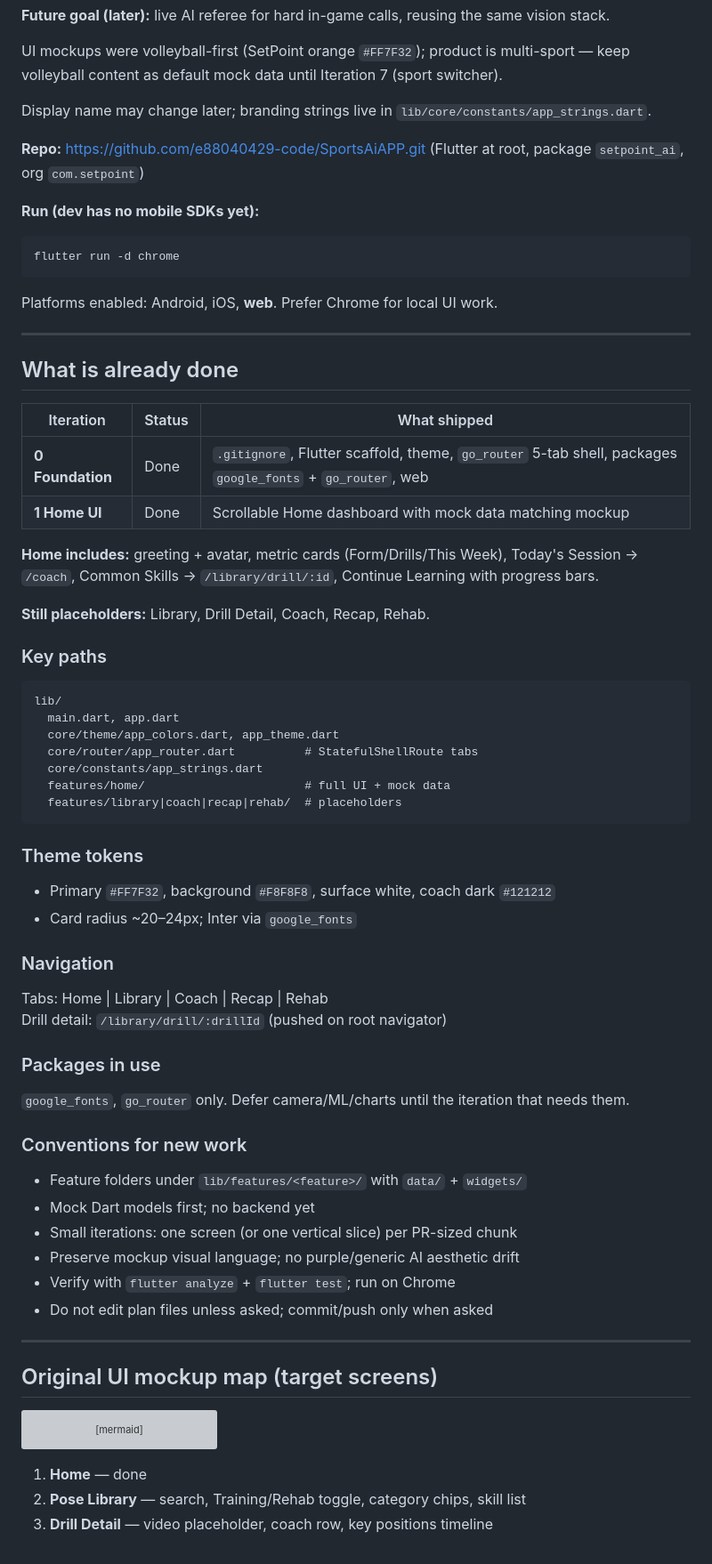
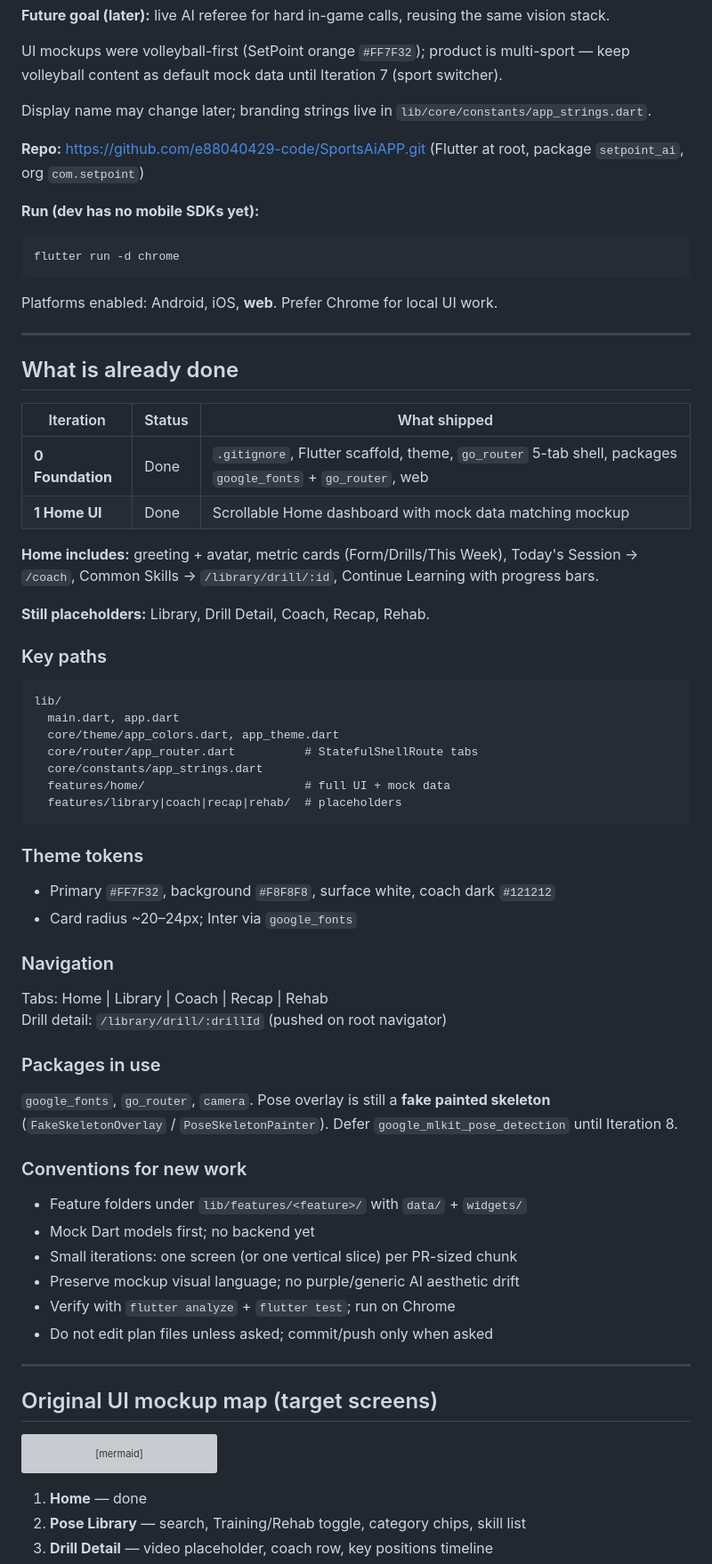
Before and after one commit to e88040429-code/SportsAiAPP, a Markdown page: docs/SETPOINT_AGENT_HANDOFF.md, the part around one of its changes. Shown at 89% size. Drawn GitHub-style; grey boxes are pictures that could not be loaded.

````diff
--- a/docs/SETPOINT_AGENT_HANDOFF.md
+++ b/docs/SETPOINT_AGENT_HANDOFF.md
@@ -14,28 +14,35 @@ UI mockups were volleyball-first (SetPoint orange `#FF7F32`); product is multi-s
 
 Display name may change later; branding strings live in `lib/core/constants/app_strings.dart`.
 
-**Repo:** https://github.com/e88040429-code/SportsAiAPP.git (Flutter at root, package `setpoint_ai`, org `com.setpoint`)
+**Repo:** [https://github.com/e88040429-code/SportsAiAPP.git](https://github.com/e88040429-code/SportsAiAPP.git) (Flutter at root, package `setpoint_ai`, org `com.setpoint`)
 
 **Run (dev has no mobile SDKs yet):**
+
 ```bash
 flutter run -d chrome
 ```
+
 Platforms enabled: Android, iOS, **web**. Prefer Chrome for local UI work.
 
 ---
 
+
+
 ## What is already done
 
-| Iteration | Status | What shipped |
-|-----------|--------|--------------|
-| **0 Foundation** | Done | `.gitignore`, Flutter scaffold, theme, `go_router` 5-tab shell, packages `google_fonts` + `go_router`, web |
-| **1 Home UI** | Done | Scrollable Home dashboard with mock data matching mockup |
+
+| Iteration        | Status | What shipped                                                                                               |
+| ---------------- | ------ | ---------------------------------------------------------------------------------------------------------- |
+| **0 Foundation** | Done   | `.gitignore`, Flutter scaffold, theme, `go_router` 5-tab shell, packages `google_fonts` + `go_router`, web |
+| **1 Home UI**    | Done   | Scrollable Home dashboard with mock data matching mockup                                                   |
+
 
 **Home includes:** greeting + avatar, metric cards (Form/Drills/This Week), Today's Session → `/coach`, Common Skills → `/library/drill/:id`, Continue Learning with progress bars.
 
 **Still placeholders:** Library, Drill Detail, Coach, Recap, Rehab.
 
 ### Key paths
+
 ```
 lib/
   main.dart, app.dart
@@ -46,18 +53,26 @@ lib/
   features/library|coach|recap|rehab/  # placeholders
 ```
 
+
+
 ### Theme tokens
+
 - Primary `#FF7F32`, background `#F8F8F8`, surface white, coach dark `#121212`
 - Card radius ~20–24px; Inter via `google_fonts`
 
+
+
 ### Navigation
+
 Tabs: Home | Library | Coach | Recap | Rehab
 Drill detail: `/library/drill/:drillId` (pushed on root navigator)
 
 ### Packages in use
-`google_fonts`, `go_router` only. Defer camera/ML/charts until the iteration that needs them.
+
+`google_fonts`, `go_router`, `camera`. Pose overlay is still a **fake painted skeleton** (`FakeSkeletonOverlay` / `PoseSkeletonPainter`). Defer `google_mlkit_pose_detection` until Iteration 8.
 
 ### Conventions for new work
+
 - Feature folders under `lib/features/<feature>/` with `data/` + `widgets/`
 - Mock Dart models first; no backend yet
 - Small iterations: one screen (or one vertical slice) per PR-sized chunk
@@ -66,6 +81,8 @@ Drill detail: `/library/drill/:drillId` (pushed on root navigator)
 - Do not edit plan files unless asked; commit/push only when asked
 
 ---
+
+
 
 ## Original UI mockup map (target screens)
 
@@ -78,6 +95,8 @@ flowchart TB
   Home --> Rehab
 ```
 
+
+
 1. **Home** — done
 2. **Pose Library** — search, Training/Rehab toggle, category chips, skill list
 3. **Drill Detail** — video placeholder, coach row, key positions timeline
````
Also changed, not shown: other parts of docs/SETPOINT_AGENT_HANDOFF.md (+50 -21 lines).
